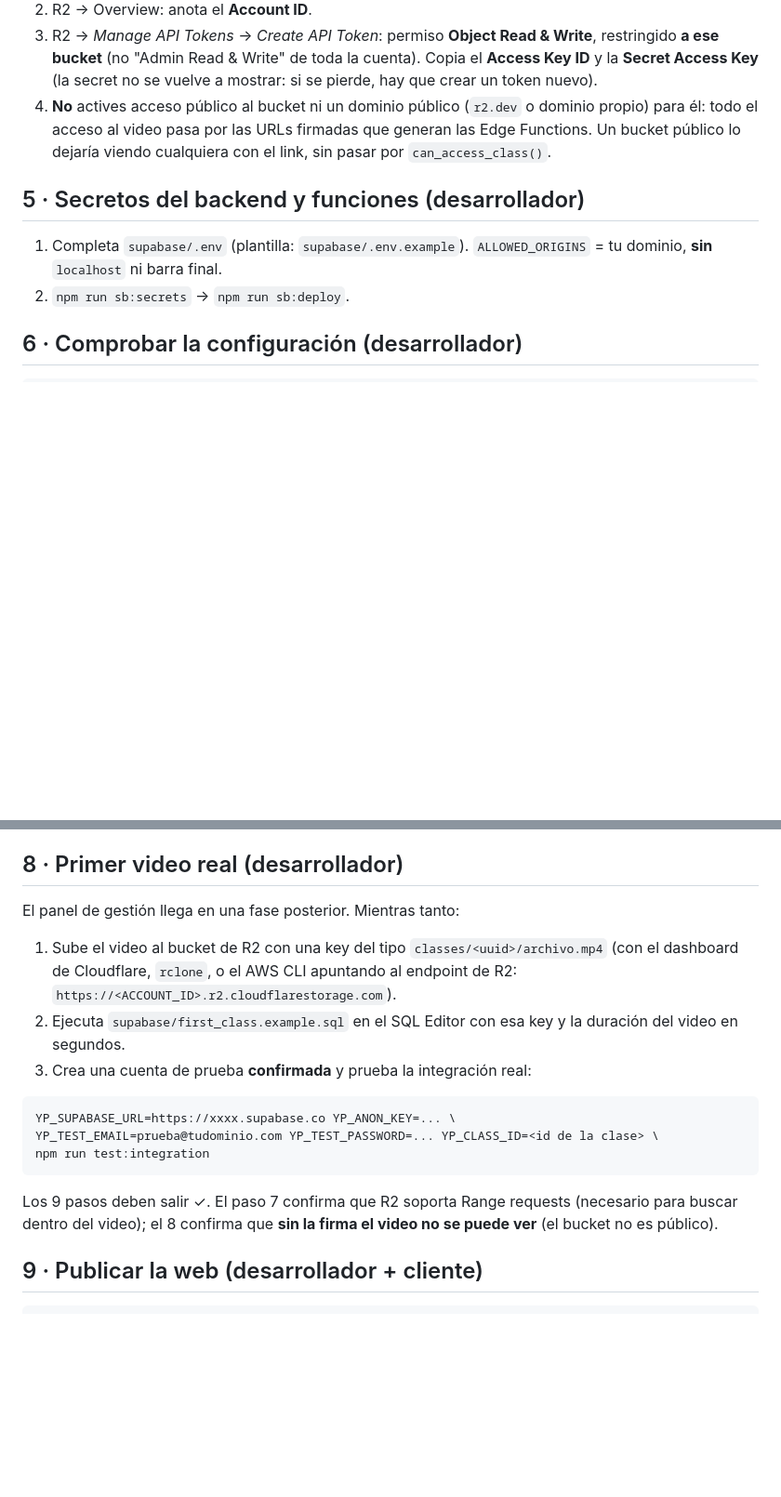
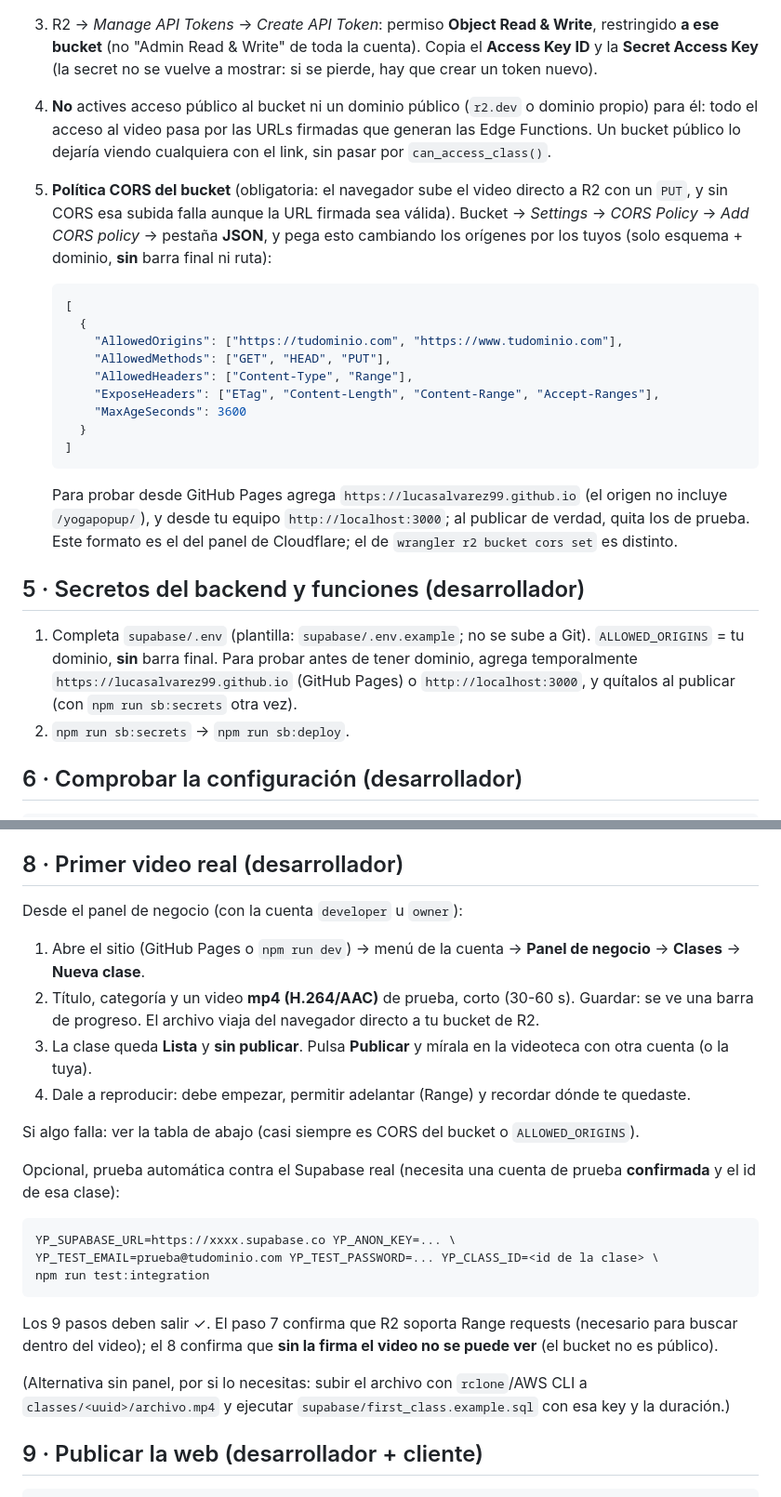
Before and after one commit to LucasAlvarez99/yogapopup, a Markdown page: docs/PUESTA-EN-MARCHA.md, 2 parts joined by grey strips. Shown at 93% size. GitHub-like rendering; blank space fills up the shorter version.

Commit message:
modificacion de documentacion

````diff
--- a/docs/PUESTA-EN-MARCHA.md
+++ b/docs/PUESTA-EN-MARCHA.md
@@ -63,10 +63,29 @@ Detalle en [`supabase/README.md`](../supabase/README.md#recuperación-de-contras
 4. **No** actives acceso público al bucket ni un dominio público (`r2.dev` o dominio propio) para él: todo el
    acceso al video pasa por las URLs firmadas que generan las Edge Functions. Un bucket público lo dejaría
    viendo cualquiera con el link, sin pasar por `can_access_class()`.
+5. **Política CORS del bucket** (obligatoria: el navegador sube el video directo a R2 con un `PUT`, y sin CORS esa
+   subida falla aunque la URL firmada sea válida). Bucket → *Settings* → *CORS Policy* → *Add CORS policy* → pestaña
+   **JSON**, y pega esto cambiando los orígenes por los tuyos (solo esquema + dominio, **sin** barra final ni ruta):
+
+   ```json
+   [
+     {
+       "AllowedOrigins": ["https://tudominio.com", "https://www.tudominio.com"],
+       "AllowedMethods": ["GET", "HEAD", "PUT"],
+       "AllowedHeaders": ["Content-Type", "Range"],
+       "ExposeHeaders": ["ETag", "Content-Length", "Content-Range", "Accept-Ranges"],
+       "MaxAgeSeconds": 3600
+     }
+   ]
+   ```
+
+   Para probar desde GitHub Pages agrega `https://lucasalvarez99.github.io` (el origen no incluye `/yogapopup/`), y
+   desde tu equipo `http://localhost:3000`; al publicar de verdad, quita los de prueba. Este formato es el del panel
+   de Cloudflare; el de `wrangler r2 bucket cors set` es distinto.
 
 ## 5 · Secretos del backend y funciones (desarrollador)
 
-1. Completa `supabase/.env` (plantilla: `supabase/.env.example`). `ALLOWED_ORIGINS` = tu dominio, **sin** `localhost` ni barra final.
+1. Completa `supabase/.env` (plantilla: `supabase/.env.example`; no se sube a Git). `ALLOWED_ORIGINS` = tu dominio, **sin** barra final. Para probar antes de tener dominio, agrega temporalmente `https://lucasalvarez99.github.io` (GitHub Pages) o `http://localhost:3000`, y quítalos al publicar (con `npm run sb:secrets` otra vez).
 2. `npm run sb:secrets` → `npm run sb:deploy`.
 
 ## 6 · Comprobar la configuración (desarrollador)
@@ -87,11 +106,17 @@ Debe terminar con **0 errores**. Los avisos (`!`) se leen y se deciden (p. ej. `
 
 ## 8 · Primer video real (desarrollador)
 
-El panel de gestión llega en una fase posterior. Mientras tanto:
-1. Sube el video al bucket de R2 con una key del tipo `classes/<uuid>/archivo.mp4` (con el dashboard de
-   Cloudflare, `rclone`, o el AWS CLI apuntando al endpoint de R2: `https://<ACCOUNT_ID>.r2.cloudflarestorage.com`).
-2. Ejecuta `supabase/first_class.example.sql` en el SQL Editor con esa key y la duración del video en segundos.
-3. Crea una cuenta de prueba **confirmada** y prueba la integración real:
+Desde el panel de negocio (con la cuenta `developer` u `owner`):
+
+1. Abre el sitio (GitHub Pages o `npm run dev`) → menú de la cuenta → **Panel de negocio** → **Clases** → **Nueva clase**.
+2. Título, categoría y un video **mp4 (H.264/AAC)** de prueba, corto (30-60 s). Guardar: se ve una barra de progreso.
+   El archivo viaja del navegador directo a tu bucket de R2.
+3. La clase queda **Lista** y **sin publicar**. Pulsa **Publicar** y mírala en la videoteca con otra cuenta (o la tuya).
+4. Dale a reproducir: debe empezar, permitir adelantar (Range) y recordar dónde te quedaste.
+
+Si algo falla: ver la tabla de abajo (casi siempre es CORS del bucket o `ALLOWED_ORIGINS`).
+
+Opcional, prueba automática contra el Supabase real (necesita una cuenta de prueba **confirmada** y el id de esa clase):
 
 ```bash
 YP_SUPABASE_URL=https://xxxx.supabase.co YP_ANON_KEY=... \
@@ -101,6 +126,9 @@ npm run test:integration
 
 Los 9 pasos deben salir ✓. El paso 7 confirma que R2 soporta Range requests (necesario para buscar dentro del
 video); el 8 confirma que **sin la firma el video no se puede ver** (el bucket no es público).
+
+(Alternativa sin panel, por si lo necesitas: subir el archivo con `rclone`/AWS CLI a `classes/<uuid>/archivo.mp4` y
+ejecutar `supabase/first_class.example.sql` con esa key y la duración.)
 
 ## 9 · Publicar la web (desarrollador + cliente)
 
````
Also changed, not shown: other parts of docs/PUESTA-EN-MARCHA.md (+2 -1 lines).
